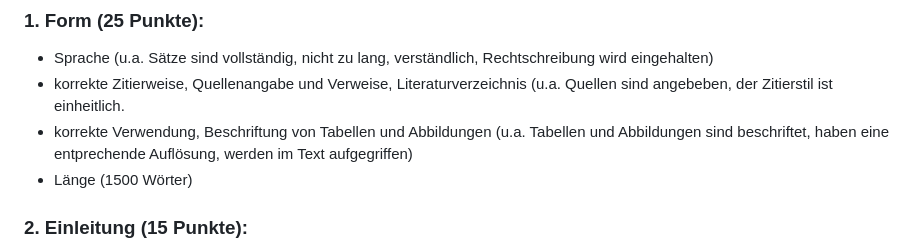
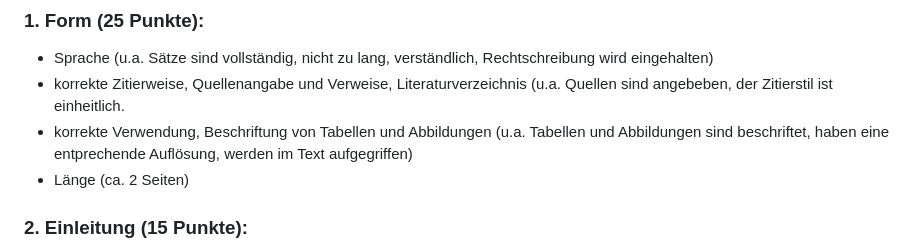
Before and after one commit to GeowazM/Einfuehrung-GIS-fur-Geowissenschaften, a Markdown page: abschlussprojekt/readme.md, the part around the change. Drawn GitHub-style.

```diff
--- a/abschlussprojekt/readme.md
+++ b/abschlussprojekt/readme.md
@@ -27,7 +27,7 @@ Der Leser sollte in der Lage sein, die Analyse anhand dieses Dokumentes inhaltli
 * Sprache (u.a. Sätze sind vollständig, nicht zu lang, verständlich, Rechtschreibung wird eingehalten)
 * korrekte Zitierweise, Quellenangabe und Verweise, Literaturverzeichnis (u.a. Quellen sind angebeben, der Zitierstil ist einheitlich.
 * korrekte Verwendung, Beschriftung von Tabellen und Abbildungen (u.a. Tabellen und Abbildungen sind beschriftet, haben eine entprechende Auflösung, werden im Text aufgegriffen)
-* Länge (1500 Wörter)
+* Länge (ca. 2 Seiten)
 
 ### 2. Einleitung (15 Punkte):
 * Relevanz des Themas (u.a. Ein Thema wird aufgegriffen und eingebettet, die Relevanz wird begründet (z.B. anhand von Quellen))
```
